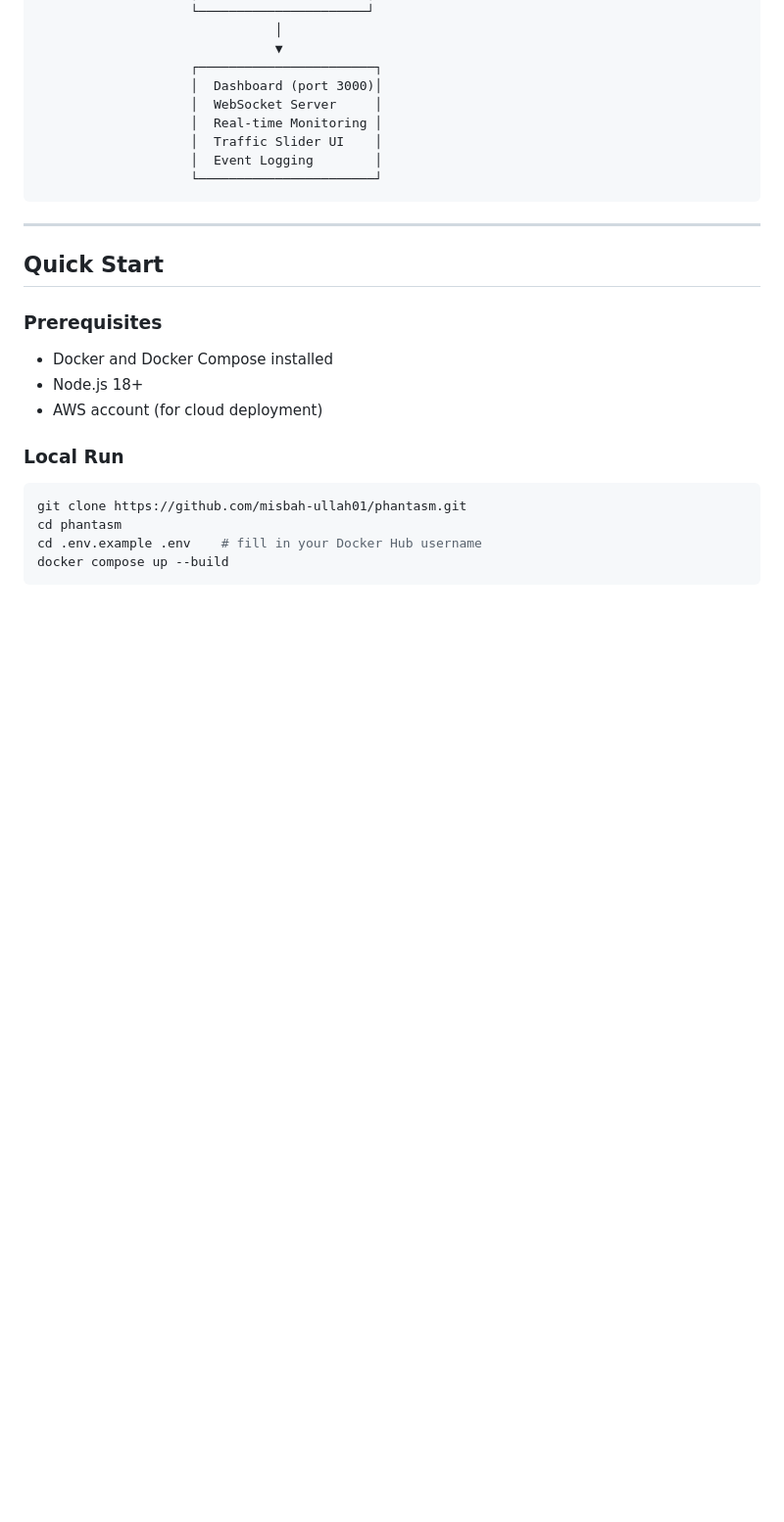
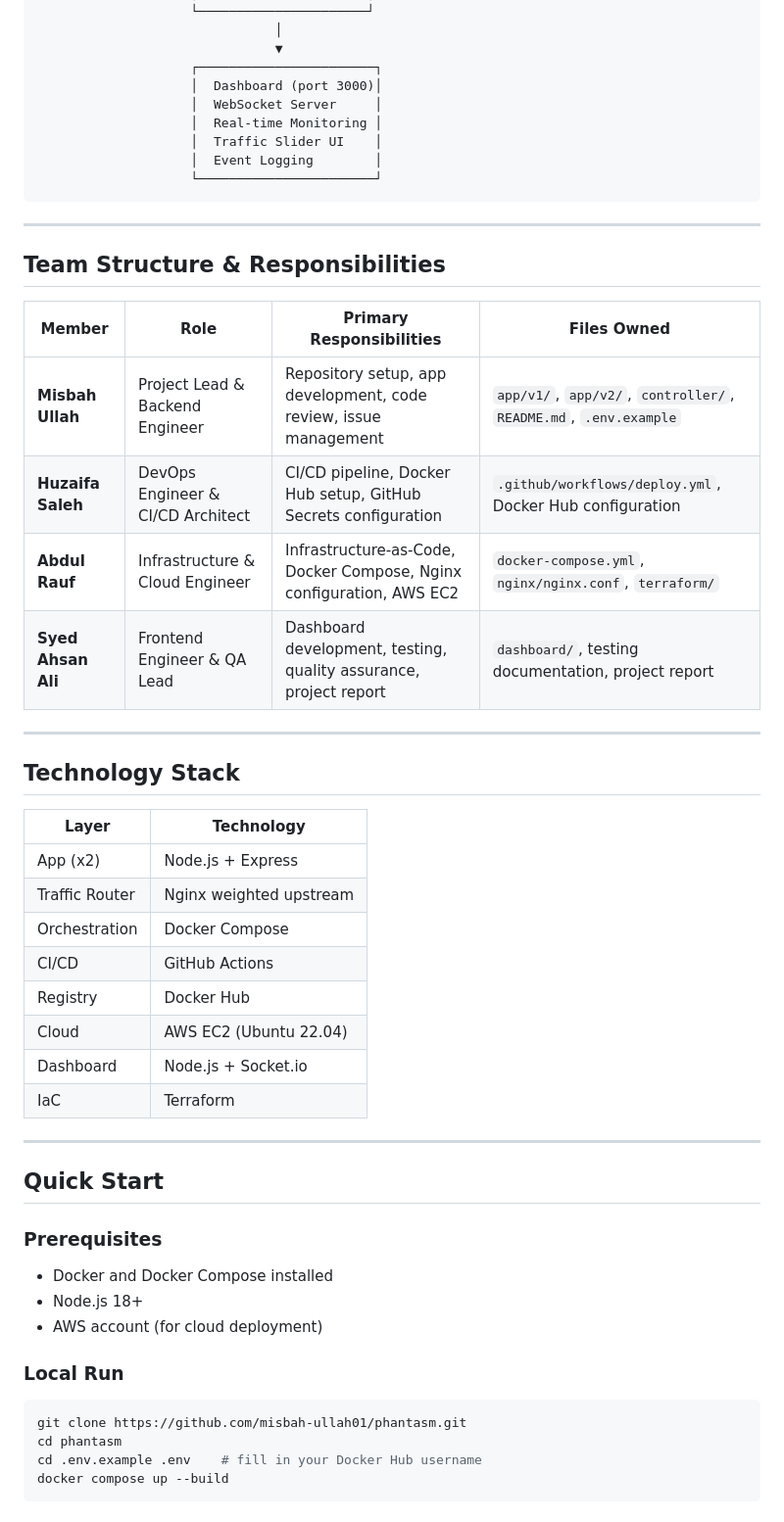
Before and after one commit to misbah-ullah01/phantasm, a Markdown page: README.md, the part around one of its changes. Shown at 98% size. GitHub-like rendering; blank space fills up the shorter version.

Commit message:
Updated Roles in README.md

```diff
--- a/README.md
+++ b/README.md
@@ -108,6 +99,32 @@ Build a complete system that:
 
 ---
 
+## Team Structure & Responsibilities
+
+| Member             | Role                              | Primary Responsibilities                                             | Files Owned                                                      |
+| ------------------ | --------------------------------- | -------------------------------------------------------------------- | ---------------------------------------------------------------- |
+| **Misbah Ullah**   | Project Lead & Backend Engineer   | Repository setup, app development, code review, issue management     | `app/v1/`, `app/v2/`, `controller/`, `README.md`, `.env.example` |
+| **Huzaifa Saleh**  | DevOps Engineer & CI/CD Architect | CI/CD pipeline, Docker Hub setup, GitHub Secrets configuration       | `.github/workflows/deploy.yml`, Docker Hub configuration         |
+| **Abdul Rauf**     | Infrastructure & Cloud Engineer   | Infrastructure-as-Code, Docker Compose, Nginx configuration, AWS EC2 | `docker-compose.yml`, `nginx/nginx.conf`, `terraform/`           |
+| **Syed Ahsan Ali** | Frontend Engineer & QA Lead       | Dashboard development, testing, quality assurance, project report    | `dashboard/`, testing documentation, project report              |
+
+---
+
+## Technology Stack
+
+| Layer          | Technology              |
+| -------------- | ----------------------- |
+| App (x2)       | Node.js + Express       |
+| Traffic Router | Nginx weighted upstream |
+| Orchestration  | Docker Compose          |
+| CI/CD          | GitHub Actions          |
+| Registry       | Docker Hub              |
+| Cloud          | AWS EC2 (Ubuntu 22.04)  |
+| Dashboard      | Node.js + Socket.io     |
+| IaC            | Terraform               |
+
+---
+
 ## Quick Start
 
 ### Prerequisites
```
Also changed, not shown: other parts of README.md (+2 -24 lines).
